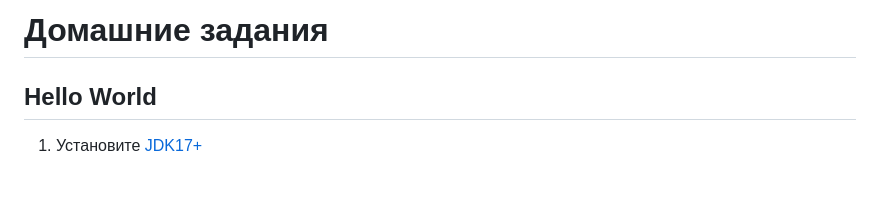
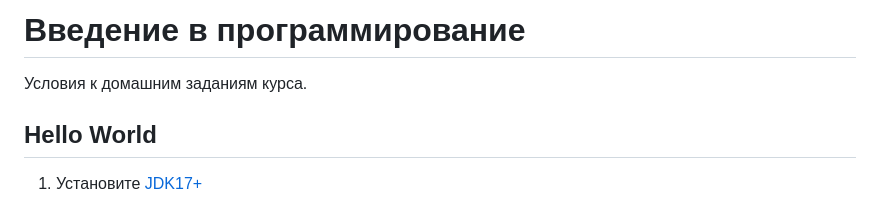
Before and after one commit to sfbakturin/ct-public, a Markdown page: prog-intro/README.md, the part around the change. Rendered like a GitHub page; blank space fills up the shorter version.

Commit message:
[prog-intro, java-advanced] Renaming.

```diff
--- a/prog-intro/README.md
+++ b/prog-intro/README.md
@@ -1,4 +1,6 @@
-# Домашние задания
+# Введение в программирование
+
+Условия к домашним заданиям курса.
 
 ## Hello World
 
```
Also changed, not shown: 1 other file.
